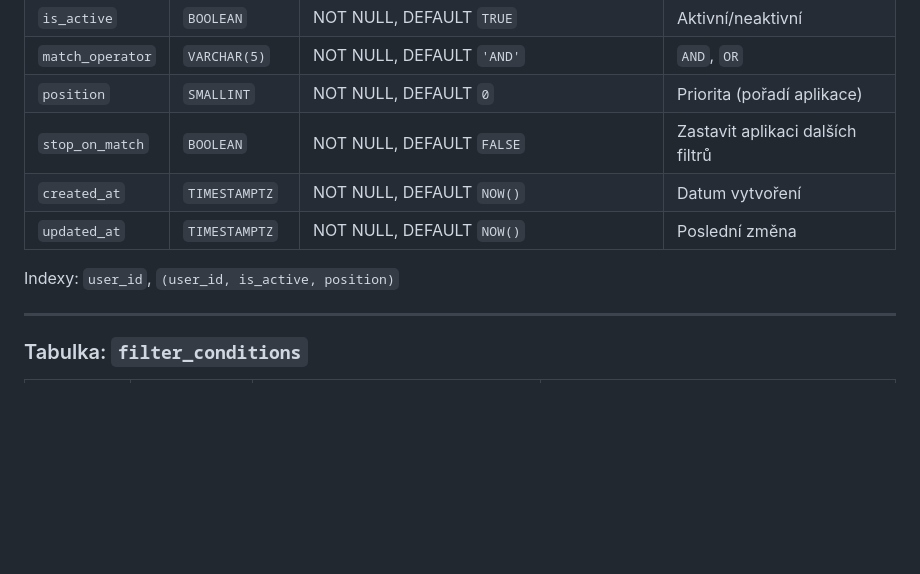
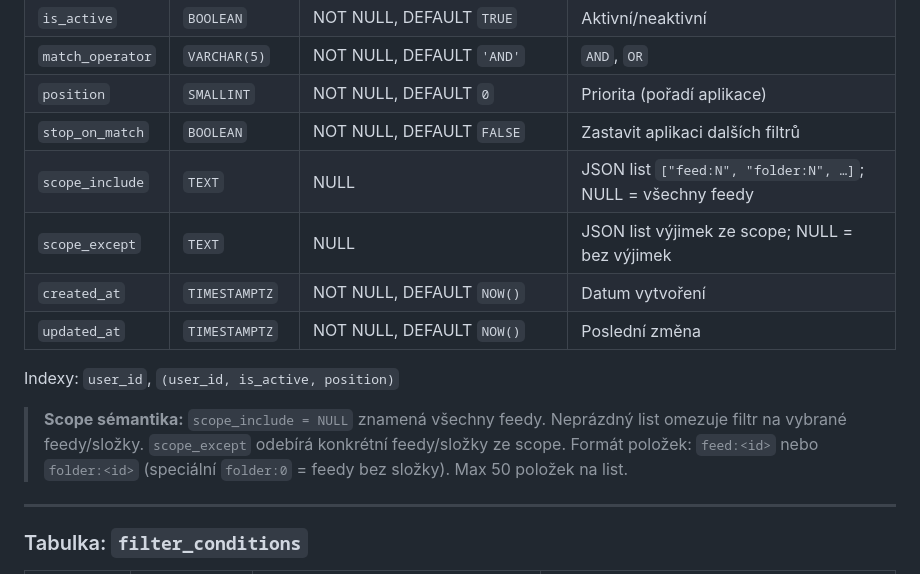
Before and after one commit to jakublibik/readfine, a Markdown page: Architektura.md, the part around the change. Drawn GitHub-style; blank space fills up the shorter version.

Commit message:
docs: update filters table schema with scope_include/scope_except
Co-Authored-By: Claude Sonnet 4.6 <noreply@anthropic.com>

```diff
--- a/Architektura.md
+++ b/Architektura.md
@@ -331,10 +331,14 @@ Indexy: `(user_id, label_id)`, `article_id`
 | `match_operator` | `VARCHAR(5)` | NOT NULL, DEFAULT `'AND'` | `AND`, `OR` |
 | `position` | `SMALLINT` | NOT NULL, DEFAULT `0` | Priorita (pořadí aplikace) |
 | `stop_on_match` | `BOOLEAN` | NOT NULL, DEFAULT `FALSE` | Zastavit aplikaci dalších filtrů |
+| `scope_include` | `TEXT` | NULL | JSON list `["feed:N", "folder:N", …]`; NULL = všechny feedy |
+| `scope_except` | `TEXT` | NULL | JSON list výjimek ze scope; NULL = bez výjimek |
 | `created_at` | `TIMESTAMPTZ` | NOT NULL, DEFAULT `NOW()` | Datum vytvoření |
 | `updated_at` | `TIMESTAMPTZ` | NOT NULL, DEFAULT `NOW()` | Poslední změna |
 
 Indexy: `user_id`, `(user_id, is_active, position)`
+
+> **Scope sémantika:** `scope_include = NULL` znamená všechny feedy. Neprázdný list omezuje filtr na vybrané feedy/složky. `scope_except` odebírá konkrétní feedy/složky ze scope. Formát položek: `feed:<id>` nebo `folder:<id>` (speciální `folder:0` = feedy bez složky). Max 50 položek na list.
 
 ---
 
```
